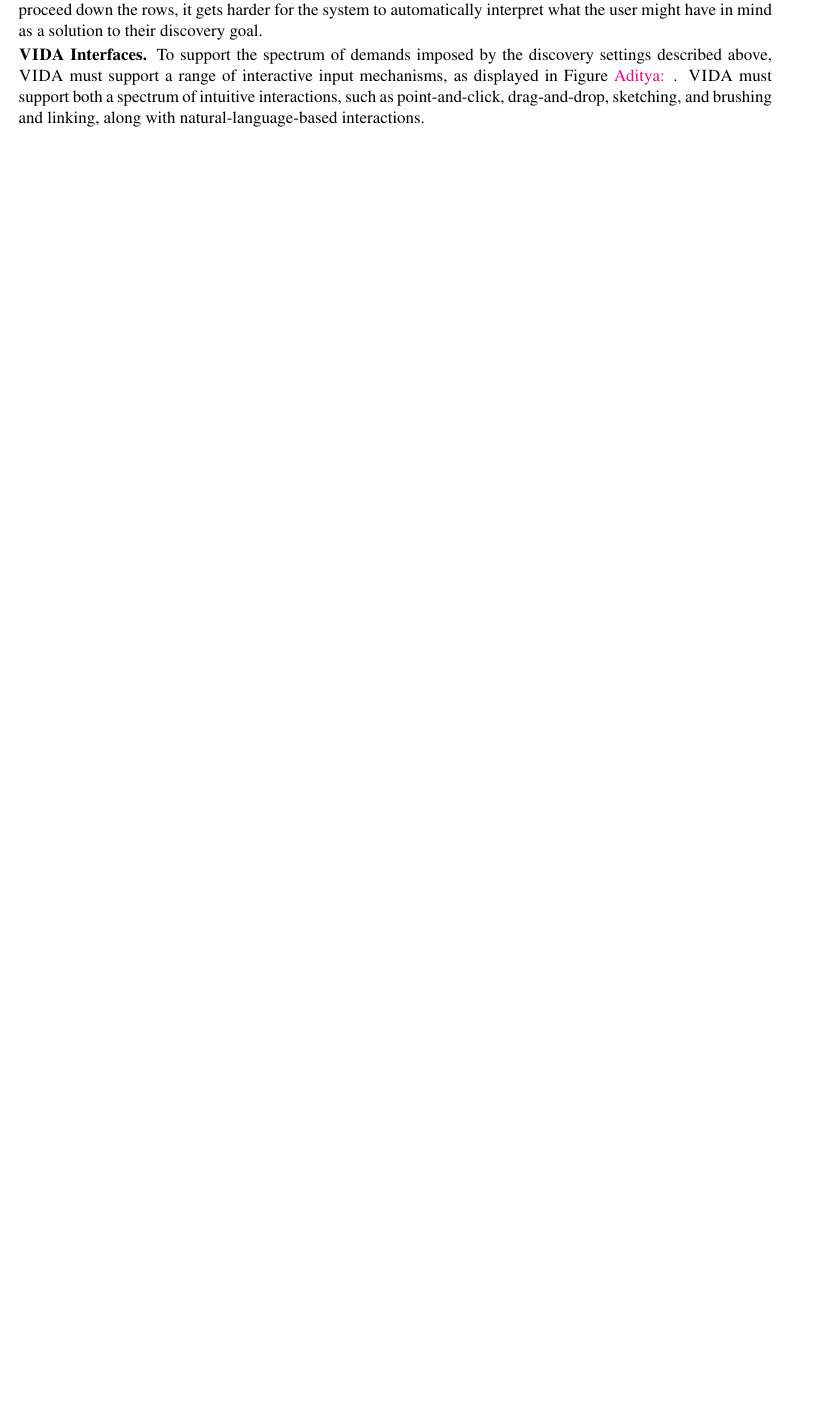
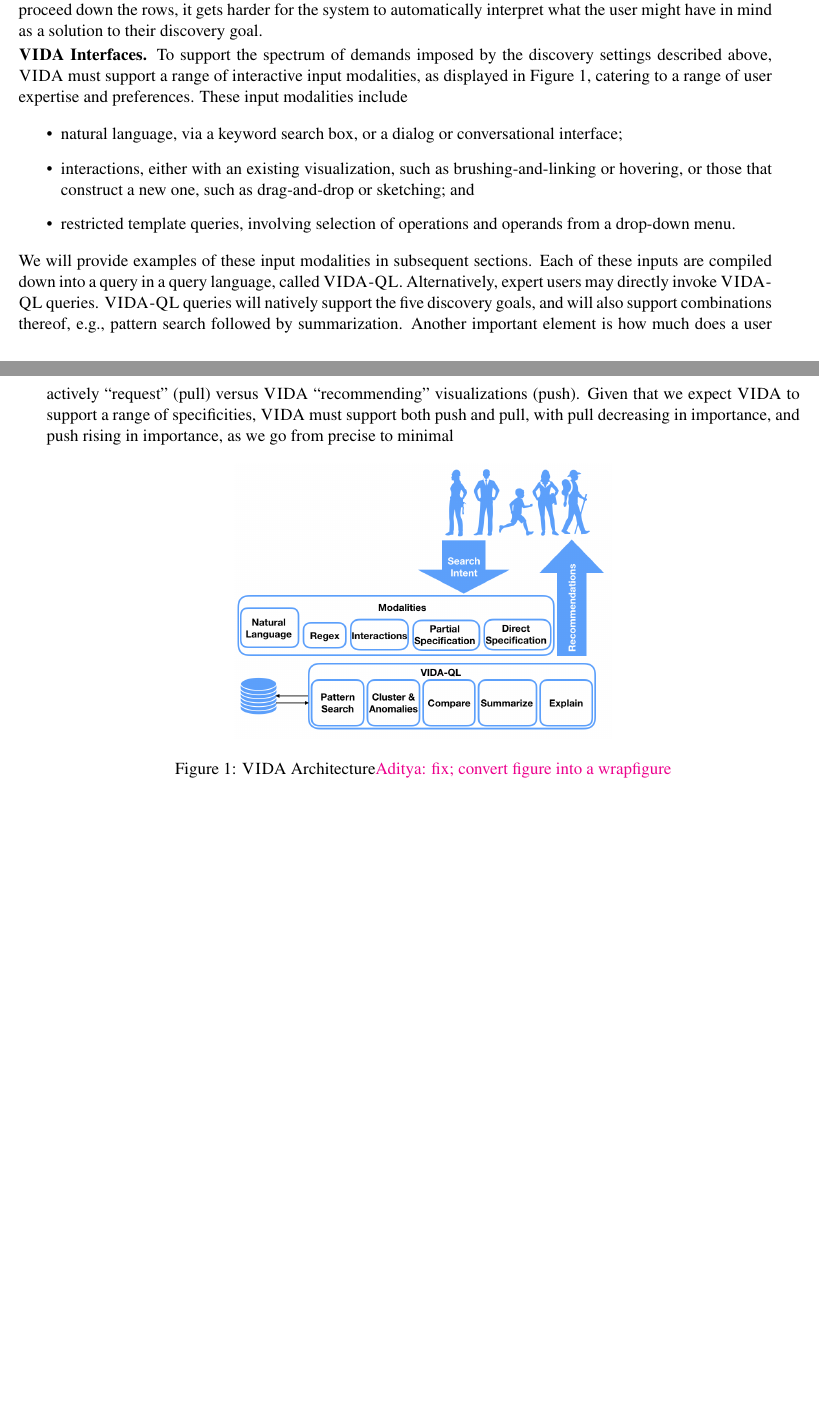
Before and after one commit to dorisjlee/vizrec-data-bulletin, a LaTeX paper (main.tex, which reads 0-Introduction.tex): part of page 2 of 13 before the commit and two parts of pages 2 and 3 of 14 after it, the two joined at a grey line, cut so that both start at the same text, the shorter picture padded with empty space. Compiled offline with pdfLaTeX.

Commit message:
changes to figures and intro

```diff
--- a/0-Introduction.tex
+++ b/0-Introduction.tex
@@ -132,12 +132,42 @@ Minimal  (Section~\ref{sec:minimal}) &                                     & \mu
 \stitle{\vida Interfaces.} To support the spectrum of
 demands imposed by the
 discovery settings described above, \vida
-must support a range of interactive input mechanisms,
-as displayed in Figure~\agp{}.
-\vida must support both a spectrum of intuitive interactions,
-such as point-and-click, drag-and-drop, sketching, and brushing and linking,
-along with natural-language-based interactions.
+must support a range of interactive input modalities,
+as displayed in Figure~\ref{fig:cycle},
+catering to a range of user expertise and preferences.
+These input modalities include
+\begin{itemize}
+	\item natural language, via a keyword search box, or a dialog or conversational interface;
+	\item interactions, either with an existing visualization, such as brushing-and-linking or hovering, or those that construct a new one, such as drag-and-drop or sketching; and
+	\item restricted template queries, involving selection of operations and operands from a drop-down menu.
+\end{itemize}
+We will provide examples of these input modalities in subsequent sections.
+Each of these inputs are compiled down
+into a query in a query language, called \vidaql.
+Alternatively, expert users may directly invoke \vidaql queries.
+\vidaql queries will natively support the five discovery goals,
+and will also support combinations thereof, e.g., pattern search followed by
+summarization.
+Another important element is how much does a user actively ``request'' (pull)
+versus \vida ``recommending'' visualizations (push).
+Given that we expect \vida to support a range of specificities,
+\vida must support both push and pull, with pull decreasing
+in importance, and push rising in importance, as we go from precise to minimal
 
+\begin{figure}[h!]
+\label{fig:cycle}
+\centering
+\includegraphics[width=0.5\linewidth]{figures/VIDA_architecture.png}
+\caption{\vida Architecture\agp{fix; convert figure into a wrapfigure}}
+\end{figure}
+
+
+% Common framework and module means there are underlying functionalities can be shared (e.g. statistical modules, data heavy-lifting operations)
+% - From the top: many different types of users (novices/experts), each with some high-level intent in one of the following modalities:
+%      - Interaction: produces as an output either through the creation a visualization (e.g. sketching, drag-and-drop) or changes upon a visualization (e.g. brushing, selections, clicks)
+%      - Partial specification includes some minimal input such as input X,Y of interest
+%      - Either that or user can directly specify their query exactly in VIDA-QL
+% - VIDA-QL contains 5 discovery modules which each have their own "push and pull" components, i.e. work with both search and recommend.
 
 \newpage
 
--- a/main.tex
+++ b/main.tex
@@ -53,6 +53,8 @@
 
 \newcommand{\zv}{\textit{zenvisage}\xspace}
 \newcommand{\vida}{\textsc{VIDA}\xspace}
+\newcommand{\vidaql}{\textsc{VIDA-QL}\xspace}
+
 \newcommand{\sbd}{\textsc{Storyboard}\xspace}
 \newcommand{\agp}[1]{\textcolor{magenta}{Aditya: #1}}
 \newcommand{\seedb}{\textsc{SeeDB}\xspace}
```
Also changed, not shown: 1-PreciseSearch.tex (+1 -6 lines), main.pdf, 2 other files.
